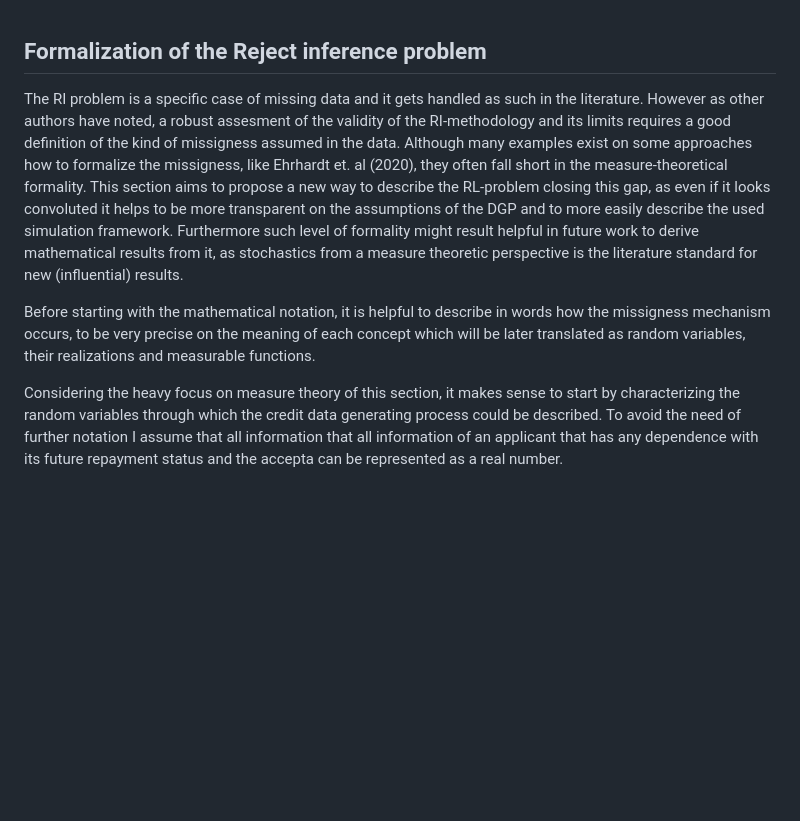
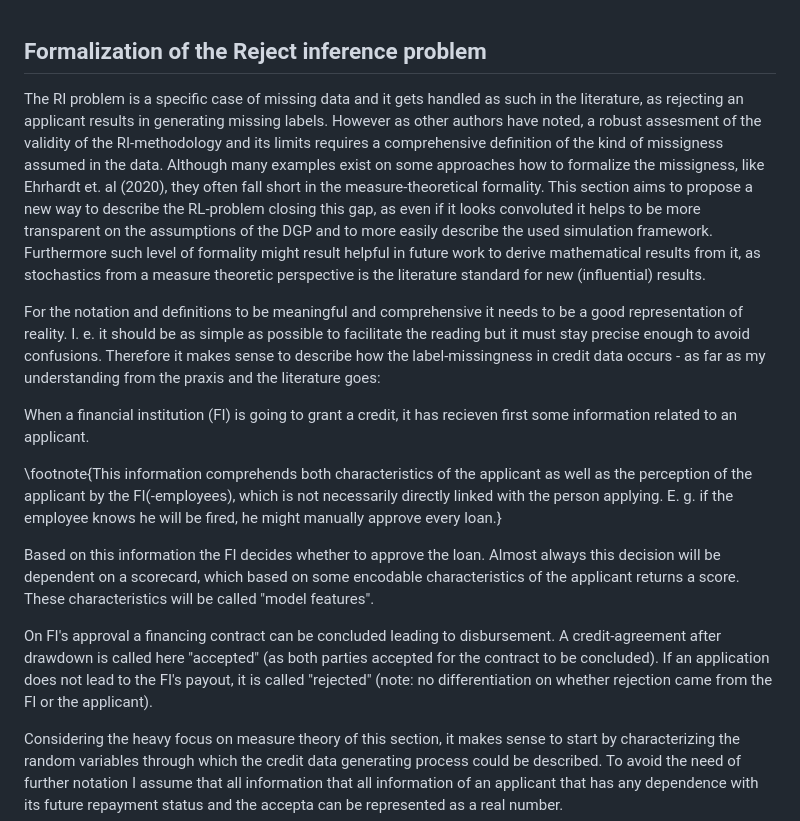
Before and after one commit to TheBISEconStatcian/BEReBASL, a Markdown page: dev/formalization_ri_problem.md, the part around the change. Rendered like a GitHub page; blank space fills up the shorter version.

Commit message:
Trying to put into words the credit granting

```diff
--- a/dev/formalization_ri_problem.md
+++ b/dev/formalization_ri_problem.md
@@ -1,9 +1,9 @@
 ## Formalization of the Reject inference problem
 
 The RI problem is a specific case of missing data and it gets handled
-as such in the literature. However as other authors have noted, a robust
-assesment of the validity of the RI-methodology and its limits requires
-a good definition of the kind of missigness assumed in the data. Although
+as such in the literature, as rejecting an applicant results in generating
+missing labels. However as other authors have noted, a robust assesment of
+the validity of the RI-methodology and its limits requires a comprehensive definition of the kind of missigness assumed in the data. Although
 many examples exist on some approaches how to formalize the missigness,
 like Ehrhardt et. al (2020), they often fall short in the measure-theoretical
 formality. This section aims to propose a new way to describe the RL-problem
@@ -14,9 +14,23 @@ result helpful in future work to derive mathematical results from it, as
 stochastics from a measure theoretic perspective is the literature standard
 for new (influential) results.
 
-Before starting with the mathematical notation, it is helpful to describe in
-words how the missigness mechanism occurs, to be very precise on the meaning
-of each concept which will be later translated as random variables, their realizations and measurable functions.
+For the notation and definitions to be meaningful and comprehensive it needs to be a good representation of reality. I. e. it should be as simple as possible to facilitate the reading but it must stay precise enough to avoid confusions. Therefore it makes sense to describe how the label-missingness in credit data
+occurs - as far as my understanding from the praxis and the literature goes:
+
+When a financial institution (FI) is going to grant a credit, it has recieven
+first some information related to an applicant.
+
+\footnote{This information comprehends both
+characteristics of the applicant as well as the perception of the applicant by
+the FI(-employees), which is not necessarily directly linked with the person applying. E. g. if the employee knows he will be fired, he might manually
+approve every loan.}
+
+Based on this information the FI decides whether to approve the loan. Almost
+always this decision will be dependent on a scorecard, which based on some
+encodable characteristics of the applicant returns a score. These characteristics will be called "model features".
+
+On FI's approval a financing contract can be concluded leading to disbursement. A credit-agreement after drawdown is called here "accepted" (as both parties accepted for the contract to be concluded). If an application does not lead to the FI's payout, it is called "rejected" (note: no differentiation on whether rejection came from the FI or the applicant).
+
 
 Considering the heavy focus on measure theory of this section, it makes sense
 to start by characterizing the random variables through which the credit data
```
